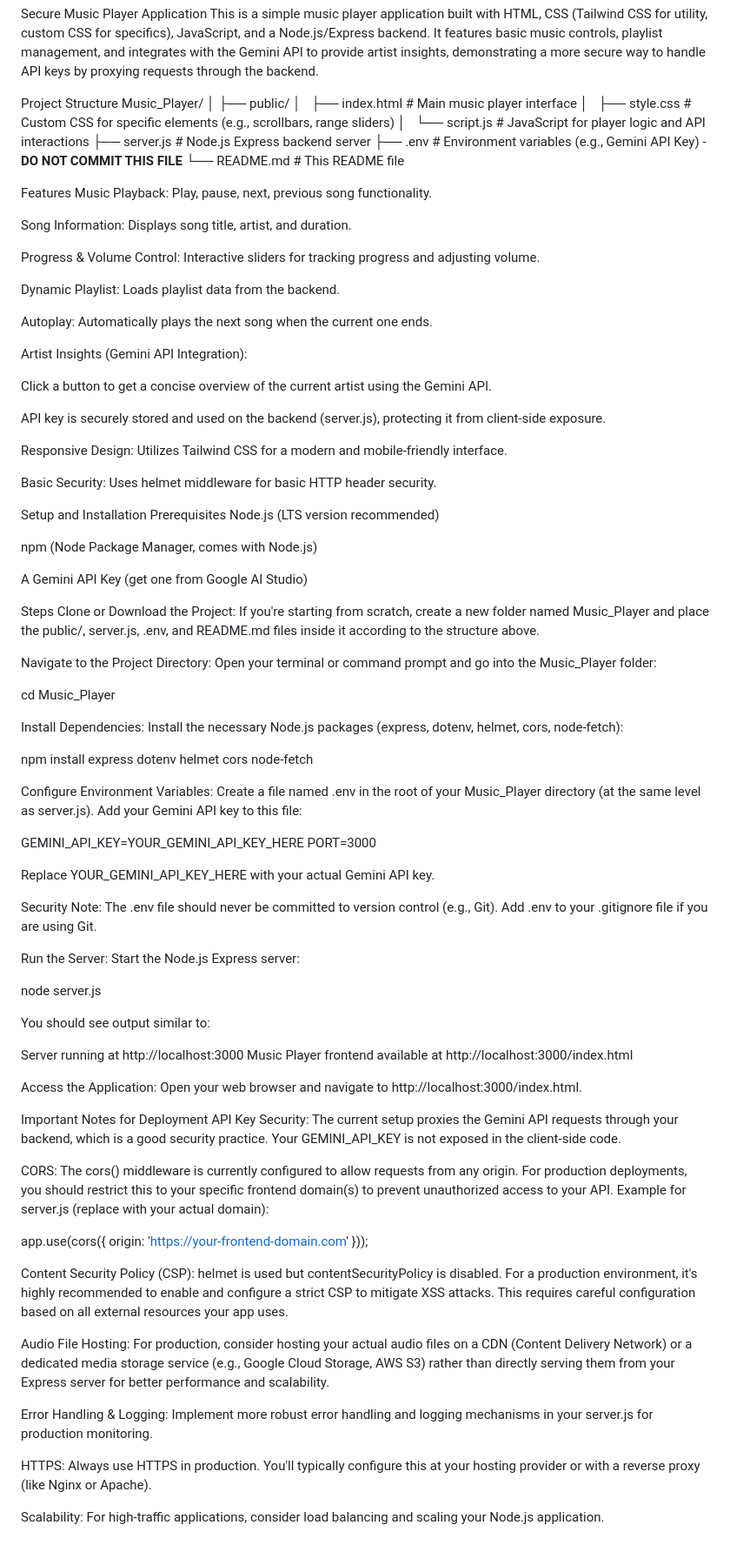
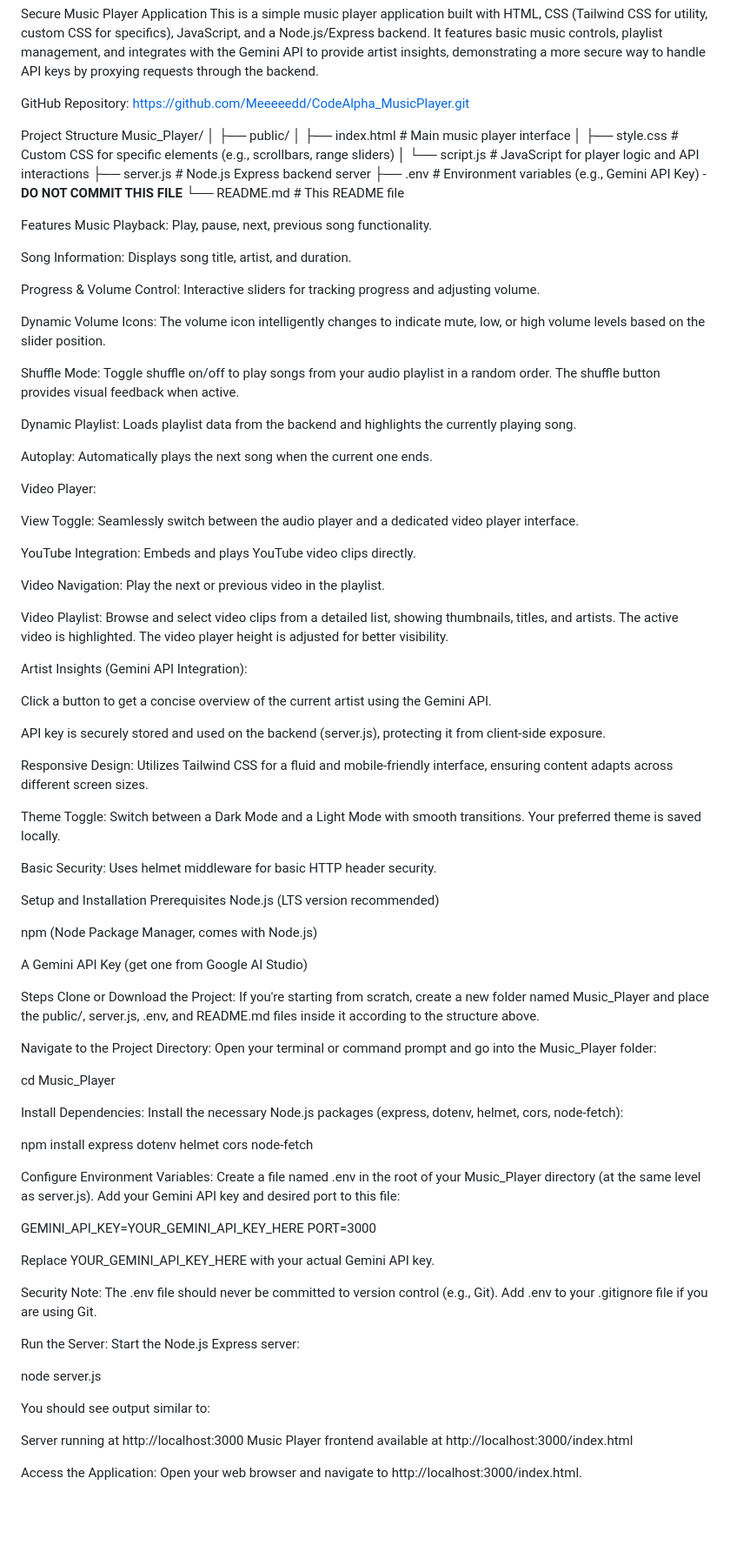
Before and after one commit to Meeeeedd/CodeAlpha_MusicPlayer, a Markdown page: README.md, the part around the change. Shown at 87% size. Rendered like a GitHub page; blank space fills up the shorter version.

```diff
--- a/README.md
+++ b/README.md
@@ -1,17 +1,18 @@
 Secure Music Player Application
 This is a simple music player application built with HTML, CSS (Tailwind CSS for utility, custom CSS for specifics), JavaScript, and a Node.js/Express backend. It features basic music controls, playlist management, and integrates with the Gemini API to provide artist insights, demonstrating a more secure way to handle API keys by proxying requests through the backend.
+
+GitHub Repository: https://github.com/Meeeeedd/CodeAlpha_MusicPlayer.git
 
 Project Structure
 Music_Player/
 │
 ├── public/
-│   ├── index.html          # Main music player interface
-│   ├── style.css           # Custom CSS for specific elements (e.g., scrollbars, range sliders)
-│   └── script.js           # JavaScript for player logic and API interactions
+│   ├── index.html          # Main music player interface
+│   ├── style.css           # Custom CSS for specific elements (e.g., scrollbars, range sliders)
+│   └── script.js           # JavaScript for player logic and API interactions
 ├── server.js               # Node.js Express backend server
 ├── .env                    # Environment variables (e.g., Gemini API Key) - **DO NOT COMMIT THIS FILE**
 └── README.md               # This README file
-
 
 Features
 Music Playback: Play, pause, next, previous song functionality.
@@ -20,9 +21,23 @@ Song Information: Displays song title, artist, and duration.
 
 Progress & Volume Control: Interactive sliders for tracking progress and adjusting volume.
 
-Dynamic Playlist: Loads playlist data from the backend.
+Dynamic Volume Icons: The volume icon intelligently changes to indicate mute, low, or high volume levels based on the slider position.
+
+Shuffle Mode: Toggle shuffle on/off to play songs from your audio playlist in a random order. The shuffle button provides visual feedback when active.
+
+Dynamic Playlist: Loads playlist data from the backend and highlights the currently playing song.
 
 Autoplay: Automatically plays the next song when the current one ends.
+
+Video Player:
+
+View Toggle: Seamlessly switch between the audio player and a dedicated video player interface.
+
+YouTube Integration: Embeds and plays YouTube video clips directly.
+
+Video Navigation: Play the next or previous video in the playlist.
+
+Video Playlist: Browse and select video clips from a detailed list, showing thumbnails, titles, and artists. The active video is highlighted. The video player height is adjusted for better visibility.
 
 Artist Insights (Gemini API Integration):
 
@@ -30,7 +45,9 @@ Click a button to get a concise overview of the current artist using the Gemini
 
 API key is securely stored and used on the backend (server.js), protecting it from client-side exposure.
 
-Responsive Design: Utilizes Tailwind CSS for a modern and mobile-friendly interface.
+Responsive Design: Utilizes Tailwind CSS for a fluid and mobile-friendly interface, ensuring content adapts across different screen sizes.
+
+Theme Toggle: Switch between a Dark Mode and a Light Mode with smooth transitions. Your preferred theme is saved locally.
 
 Basic Security: Uses helmet middleware for basic HTTP header security.
 
@@ -51,20 +68,17 @@ Open your terminal or command prompt and go into the Music_Player folder:
 
 cd Music_Player
 
-
 Install Dependencies:
 Install the necessary Node.js packages (express, dotenv, helmet, cors, node-fetch):
 
 npm install express dotenv helmet cors node-fetch
 
-
 Configure Environment Variables:
 Create a file named .env in the root of your Music_Player directory (at the same level as server.js).
-Add your Gemini API key to this file:
+Add your Gemini API key and desired port to this file:
 
 GEMINI_API_KEY=YOUR_GEMINI_API_KEY_HERE
 PORT=3000
-
 
 Replace YOUR_GEMINI_API_KEY_HERE with your actual Gemini API key.
 
@@ -75,33 +89,10 @@ Start the Node.js Express server:
 
 node server.js
 
-
 You should see output similar to:
 
 Server running at http://localhost:3000
 Music Player frontend available at http://localhost:3000/index.html
 
-
 Access the Application:
 Open your web browser and navigate to http://localhost:3000/index.html.
-
-Important Notes for Deployment
-API Key Security: The current setup proxies the Gemini API requests through your backend, which is a good security practice. Your GEMINI_API_KEY is not exposed in the client-side code.
-
-CORS: The cors() middleware is currently configured to allow requests from any origin. For production deployments, you should restrict this to your specific frontend domain(s) to prevent unauthorized access to your API.
-Example for server.js (replace with your actual domain):
-
-app.use(cors({
-    origin: 'https://your-frontend-domain.com'
-}));
-
-
-Content Security Policy (CSP): helmet is used but contentSecurityPolicy is disabled. For a production environment, it's highly recommended to enable and configure a strict CSP to mitigate XSS attacks. This requires careful configuration based on all external resources your app uses.
-
-Audio File Hosting: For production, consider hosting your actual audio files on a CDN (Content Delivery Network) or a dedicated media storage service (e.g., Google Cloud Storage, AWS S3) rather than directly serving them from your Express server for better performance and scalability.
-
-Error Handling & Logging: Implement more robust error handling and logging mechanisms in your server.js for production monitoring.
-
-HTTPS: Always use HTTPS in production. You'll typically configure this at your hosting provider or with a reverse proxy (like Nginx or Apache).
-
-Scalability: For high-traffic applications, consider load balancing and scaling your Node.js application.
```
